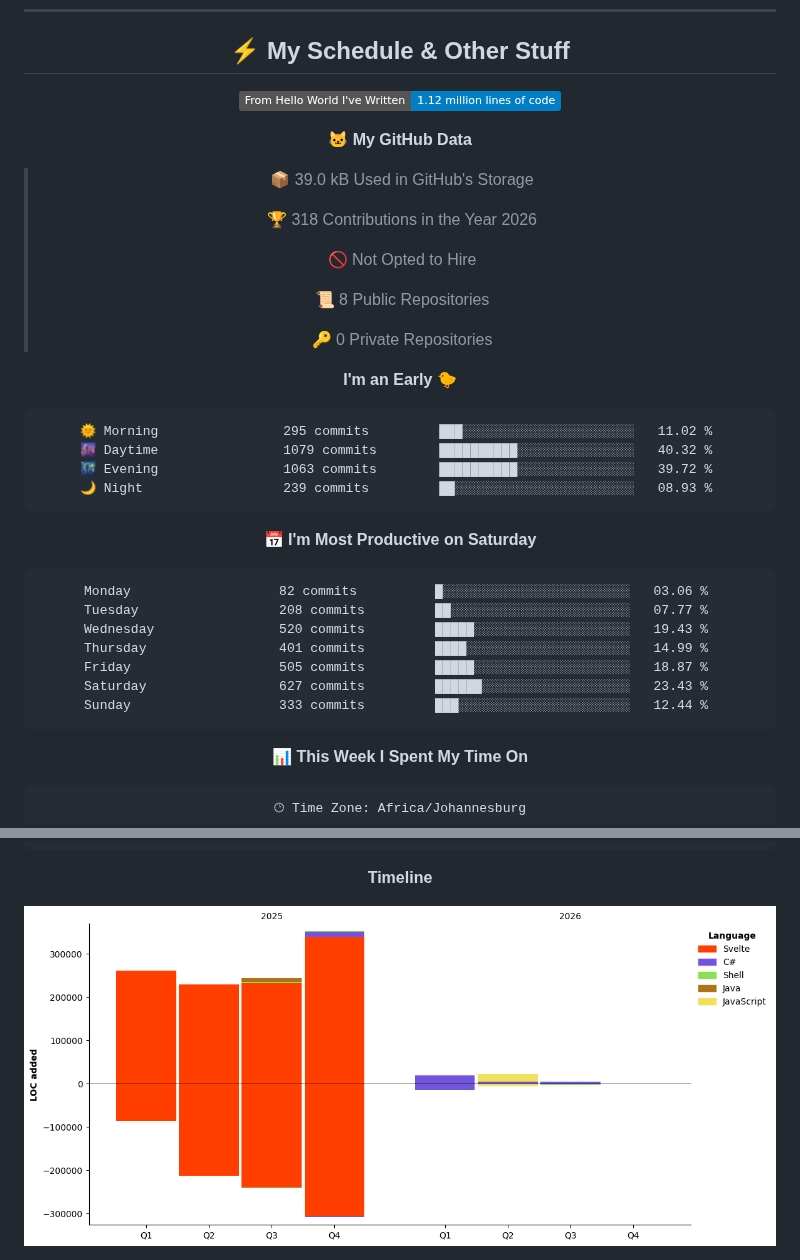
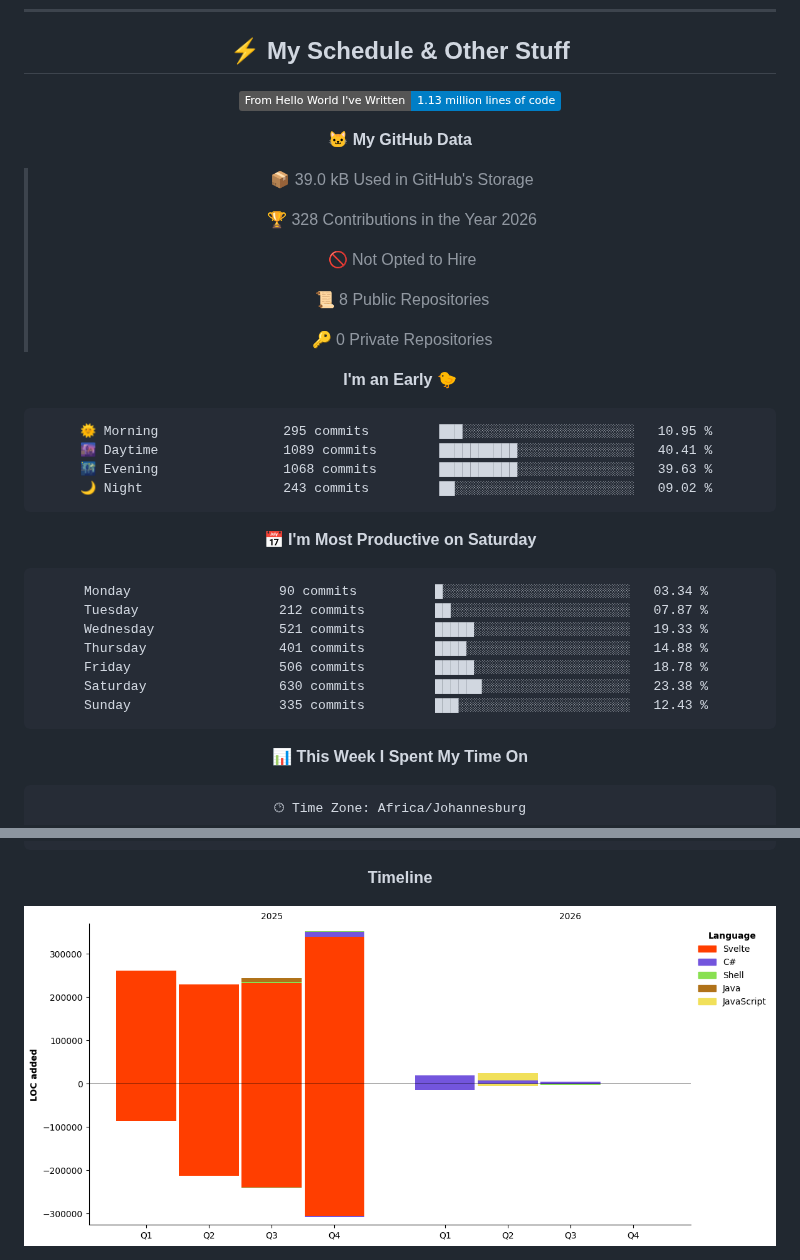
Before and after one commit to DoubledDoge/DoubledDoge, a Markdown page: README.md, 2 parts joined by grey strips. GitHub-like rendering; pictures changed too: assets/bar_graph.png; badges without logos.

Commit message:
Update README with WakaTime stats

````diff
--- a/README.md
+++ b/README.md
@@ -150,13 +150,13 @@ favourite games:
 ## :zap: My Schedule & Other Stuff
 
 <!--START_SECTION:waka-->
-![Lines of code](https://img.shields.io/badge/From%20Hello%20World%20I%27ve%20Written-1.12%20million%20lines%20of%20code-blue?style=flat)
+![Lines of code](https://img.shields.io/badge/From%20Hello%20World%20I%27ve%20Written-1.13%20million%20lines%20of%20code-blue?style=flat)
 
 **🐱 My GitHub Data**
 
 > 📦 39.0 kB Used in GitHub's Storage
  >
-> 🏆 318 Contributions in the Year 2026
+> 🏆 328 Contributions in the Year 2026
  >
 > 🚫 Not Opted to Hire
  >
@@ -167,21 +167,21 @@ favourite games:
 **I'm an Early 🐤**
 
 ```text
-🌞 Morning                295 commits         ███░░░░░░░░░░░░░░░░░░░░░░   11.02 %
-🌆 Daytime                1079 commits        ██████████░░░░░░░░░░░░░░░   40.32 %
-🌃 Evening                1063 commits        ██████████░░░░░░░░░░░░░░░   39.72 %
-🌙 Night                  239 commits         ██░░░░░░░░░░░░░░░░░░░░░░░   08.93 %
+🌞 Morning                295 commits         ███░░░░░░░░░░░░░░░░░░░░░░   10.95 %
+🌆 Daytime                1089 commits        ██████████░░░░░░░░░░░░░░░   40.41 %
+🌃 Evening                1068 commits        ██████████░░░░░░░░░░░░░░░   39.63 %
+🌙 Night                  243 commits         ██░░░░░░░░░░░░░░░░░░░░░░░   09.02 %
 ```
 📅 **I'm Most Productive on Saturday**
 
 ```text
-Monday                   82 commits          █░░░░░░░░░░░░░░░░░░░░░░░░   03.06 %
-Tuesday                  208 commits         ██░░░░░░░░░░░░░░░░░░░░░░░   07.77 %
-Wednesday                520 commits         █████░░░░░░░░░░░░░░░░░░░░   19.43 %
-Thursday                 401 commits         ████░░░░░░░░░░░░░░░░░░░░░   14.99 %
-Friday                   505 commits         █████░░░░░░░░░░░░░░░░░░░░   18.87 %
-Saturday                 627 commits         ██████░░░░░░░░░░░░░░░░░░░   23.43 %
-Sunday                   333 commits         ███░░░░░░░░░░░░░░░░░░░░░░   12.44 %
+Monday                   90 commits          █░░░░░░░░░░░░░░░░░░░░░░░░   03.34 %
+Tuesday                  212 commits         ██░░░░░░░░░░░░░░░░░░░░░░░   07.87 %
+Wednesday                521 commits         █████░░░░░░░░░░░░░░░░░░░░   19.33 %
+Thursday                 401 commits         ████░░░░░░░░░░░░░░░░░░░░░   14.88 %
+Friday                   506 commits         █████░░░░░░░░░░░░░░░░░░░░   18.78 %
+Saturday                 630 commits         ██████░░░░░░░░░░░░░░░░░░░   23.38 %
+Sunday                   335 commits         ███░░░░░░░░░░░░░░░░░░░░░░   12.43 %
 ```
 
 
````
Also changed, not shown: other parts of README.md (+1 -1 lines).
